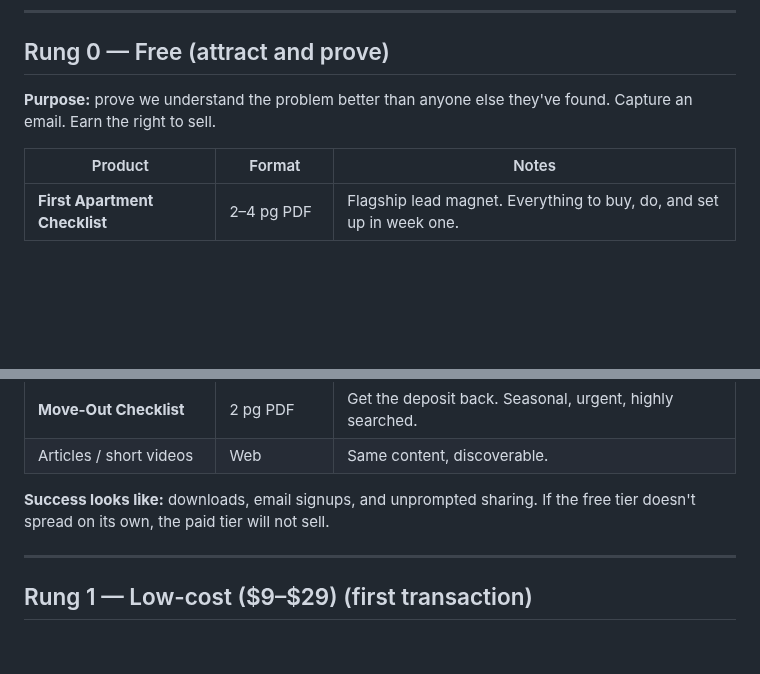
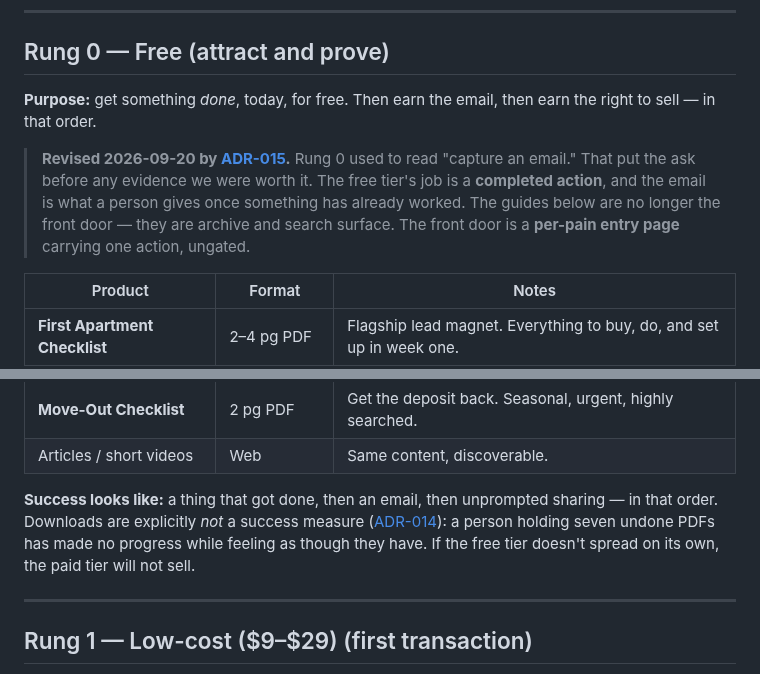
Before and after one commit to cwarloe/mr-life-manager, a Markdown page: docs/business/product-ladder.md, 2 parts joined by grey strips. Rendered like a GitHub page; blank space fills up the shorter version.

```diff
--- a/docs/business/product-ladder.md
+++ b/docs/business/product-ladder.md
@@ -18,8 +18,15 @@ especially for an audience whose core wound is being talked down to.
 
 ## Rung 0 — Free (attract and prove)
 
-**Purpose:** prove we understand the problem better than anyone else they've
-found. Capture an email. Earn the right to sell.
+**Purpose:** get something *done*, today, for free. Then earn the email, then
+earn the right to sell — in that order.
+
+> **Revised 2026-09-20 by [ADR-015](../../planning/decisions.md#adr-015--the-win-comes-before-the-email).**
+> Rung 0 used to read "capture an email." That put the ask before any evidence we
+> were worth it. The free tier's job is a **completed action**, and the email is
+> what a person gives once something has already worked. The guides below are no
+> longer the front door — they are archive and search surface. The front door is a
+> **per-pain entry page** carrying one action, ungated.
 
 | Product | Format | Notes |
 |---|---|---|
@@ -30,8 +37,12 @@ found. Capture an email. Earn the right to sell.
 | **Move-Out Checklist** | 2 pg PDF | Get the deposit back. Seasonal, urgent, highly searched. |
 | Articles / short videos | Web | Same content, discoverable. |
 
-**Success looks like:** downloads, email signups, and unprompted sharing. If the
-free tier doesn't spread on its own, the paid tier will not sell.
+**Success looks like:** a thing that got done, then an email, then unprompted
+sharing — in that order. Downloads are explicitly *not* a success measure
+([ADR-014](../../planning/decisions.md#adr-014--completion-is-what-converts)): a
+person holding seven undone PDFs has made no progress while feeling as though
+they have. If the free tier doesn't spread on its own, the paid tier will not
+sell.
 
 ---
 
```
Also changed, not shown: README.md (+19 -11 lines), 1 other file.
